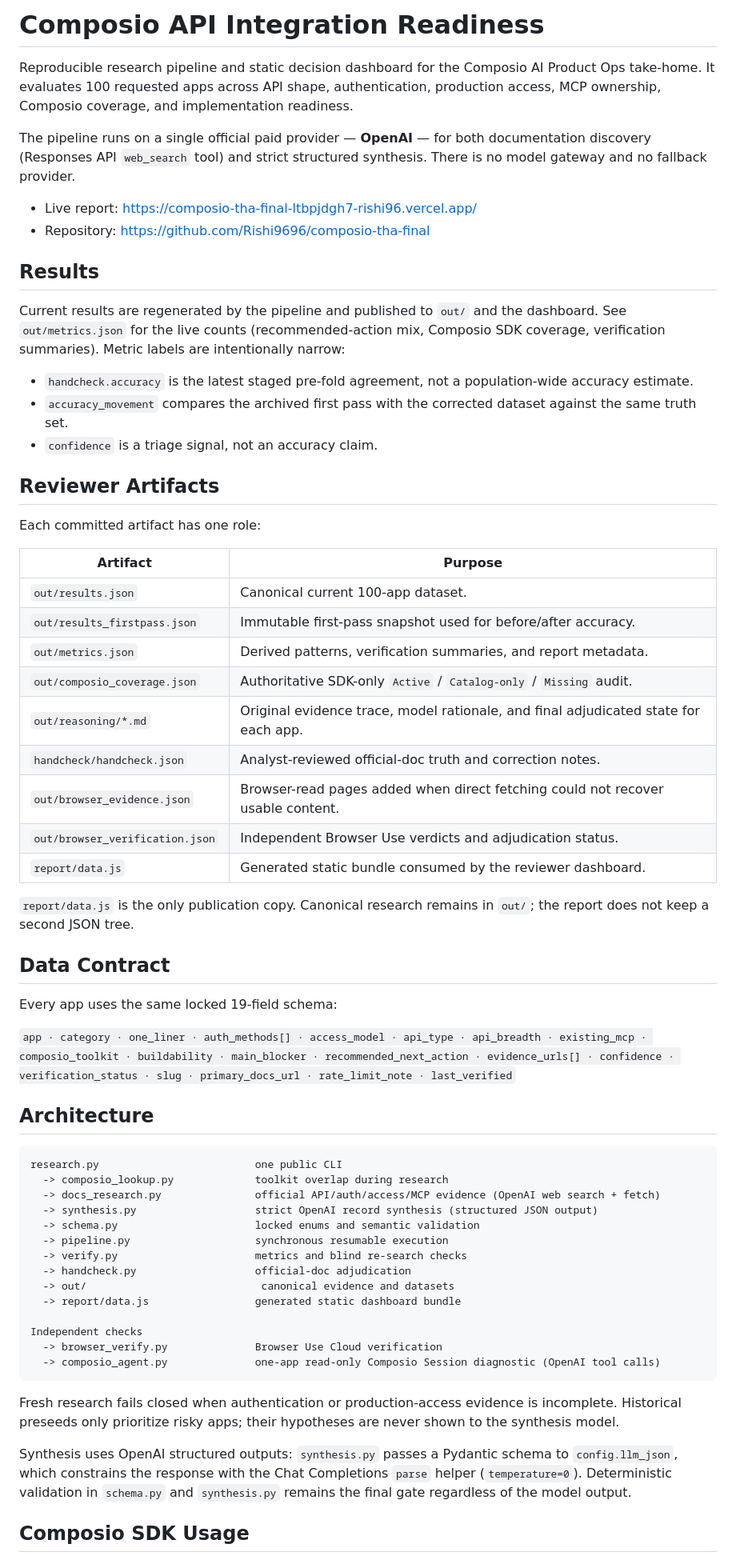
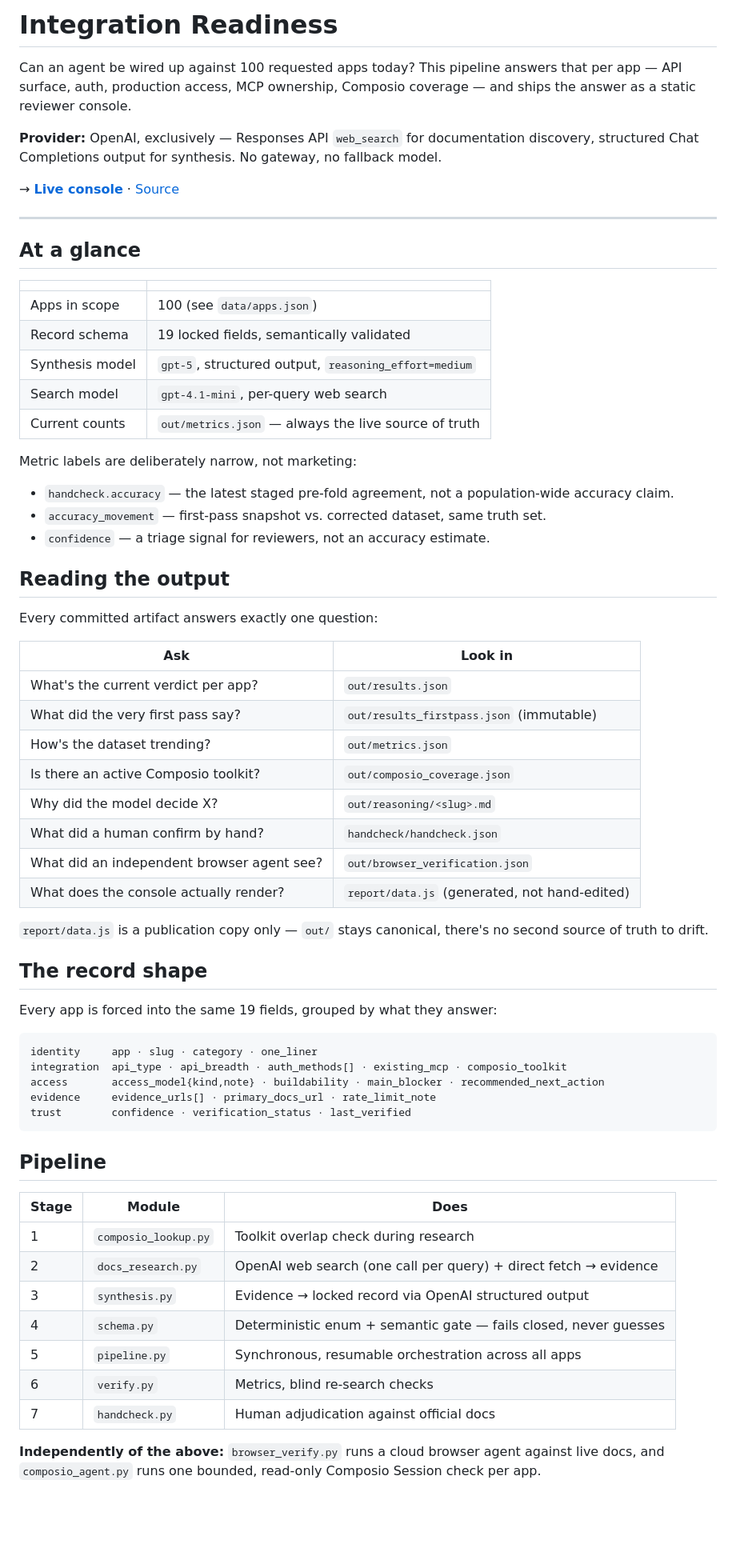
Before and after one commit to Rishi9696/composio-tha-final, a Markdown page: README.md, the part around one of its changes. Shown at 80% size. Rendered like a GitHub page; blank space fills up the shorter version.

Commit message:
test: validate first draft, tested and approved at approx 80-90% accuracy

````diff
--- a/README.md
+++ b/README.md
@@ -1,66 +1,69 @@
-# Composio API Integration Readiness
+# Integration Readiness
 
-Reproducible research pipeline and static decision dashboard for the Composio AI Product Ops take-home. It evaluates 100 requested apps across API shape, authentication, production access, MCP ownership, Composio coverage, and implementation readiness.
+Can an agent be wired up against 100 requested apps today? This pipeline answers that per app — API surface, auth, production access, MCP ownership, Composio coverage — and ships the answer as a static reviewer console.
 
-The pipeline runs on a single official paid provider — **OpenAI** — for both documentation discovery (Responses API `web_search` tool) and strict structured synthesis. There is no model gateway and no fallback provider.
+**Provider:** OpenAI, exclusively — Responses API `web_search` for documentation discovery, structured Chat Completions output for synthesis. No gateway, no fallback model.
 
-- Live report: https://composio-tha-final-ltbpjdgh7-rishi96.vercel.app/
-- Repository: https://github.com/Rishi9696/composio-tha-final
+→ **[Live console](https://composio-tha-final-ltbpjdgh7-rishi96.vercel.app/)** · [Source](https://github.com/Rishi9696/composio-tha-final)
 
-## Results
+---
 
-Current results are regenerated by the pipeline and published to `out/` and the dashboard. See `out/metrics.json` for the live counts (recommended-action mix, Composio SDK coverage, verification summaries). Metric labels are intentionally narrow:
+## At a glance
 
-- `handcheck.accuracy` is the latest staged pre-fold agreement, not a population-wide accuracy estimate.
-- `accuracy_movement` compares the archived first pass with the corrected dataset against the same truth set.
-- `confidence` is a triage signal, not an accuracy claim.
+| | |
+| --- | --- |
+| Apps in scope | 100 (see `data/apps.json`) |
+| Record schema | 19 locked fields, semantically validated |
+| Synthesis model | `gpt-5`, structured output, `reasoning_effort=medium` |
+| Search model | `gpt-4.1-mini`, per-query web search |
+| Current counts | `out/metrics.json` — always the live source of truth |
 
-## Reviewer Artifacts
+Metric labels are deliberately narrow, not marketing:
 
-Each committed artifact has one role:
+- `handcheck.accuracy` — the latest staged pre-fold agreement, not a population-wide accuracy claim.
+- `accuracy_movement` — first-pass snapshot vs. corrected dataset, same truth set.
+- `confidence` — a triage signal for reviewers, not an accuracy estimate.
 
-| Artifact | Purpose |
+## Reading the output
+
+Every committed artifact answers exactly one question:
+
+| Ask | Look in |
 | --- | --- |
-| `out/results.json` | Canonical current 100-app dataset. |
-| `out/results_firstpass.json` | Immutable first-pass snapshot used for before/after accuracy. |
-| `out/metrics.json` | Derived patterns, verification summaries, and report metadata. |
-| `out/composio_coverage.json` | Authoritative SDK-only `Active` / `Catalog-only` / `Missing` audit. |
-| `out/reasoning/*.md` | Original evidence trace, model rationale, and final adjudicated state for each app. |
-| `handcheck/handcheck.json` | Analyst-reviewed official-doc truth and correction notes. |
-| `out/browser_evidence.json` | Browser-read pages added when direct fetching could not recover usable content. |
-| `out/browser_verification.json` | Independent Browser Use verdicts and adjudication status. |
-| `report/data.js` | Generated static bundle consumed by the reviewer dashboard. |
+| What's the current verdict per app? | `out/results.json` |
+| What did the very first pass say? | `out/results_firstpass.json` (immutable) |
+| How's the dataset trending? | `out/metrics.json` |
+| Is there an active Composio toolkit? | `out/composio_coverage.json` |
+| Why did the model decide X? | `out/reasoning/<slug>.md` |
+| What did a human confirm by hand? | `handcheck/handcheck.json` |
+| What did an independent browser agent see? | `out/browser_verification.json` |
+| What does the console actually render? | `report/data.js` (generated, not hand-edited) |
 
-`report/data.js` is the only publication copy. Canonical research remains in `out/`; the report does not keep a second JSON tree.
+`report/data.js` is a publication copy only — `out/` stays canonical, there's no second source of truth to drift.
 
-## Data Contract
+## The record shape
 
-Every app uses the same locked 19-field schema:
+Every app is forced into the same 19 fields, grouped by what they answer:
 
-`app · category · one_liner · auth_methods[] · access_model · api_type · api_breadth · existing_mcp · composio_toolkit · buildability · main_blocker · recommended_next_action · evidence_urls[] · confidence · verification_status · slug · primary_docs_url · rate_limit_note · last_verified`
-
-## Architecture
-
-```text
-research.py                         one public CLI
-  -> composio_lookup.py             toolkit overlap during research
-  -> docs_research.py               official API/auth/access/MCP evidence (OpenAI web search + fetch)
-  -> synthesis.py                   strict OpenAI record synthesis (structured JSON output)
-  -> schema.py                      locked enums and semantic validation
-  -> pipeline.py                    synchronous resumable execution
-  -> verify.py                      metrics and blind re-search checks
-  -> handcheck.py                   official-doc adjudication
-  -> out/                            canonical evidence and datasets
-  -> report/data.js                 generated static dashboard bundle
-
-Independent checks
-  -> browser_verify.py              Browser Use Cloud verification
-  -> composio_agent.py              one-app read-only Composio Session diagnostic (OpenAI tool calls)
+```
+identity     app · slug · category · one_liner
+integration  api_type · api_breadth · auth_methods[] · existing_mcp · composio_toolkit
+access       access_model{kind,note} · buildability · main_blocker · recommended_next_action
+evidence     evidence_urls[] · primary_docs_url · rate_limit_note
+trust        confidence · verification_status · last_verified
 ```
 
-Fresh research fails closed when authentication or production-access evidence is incomplete. Historical preseeds only prioritize risky apps; their hypotheses are never shown to the synthesis model.
+## Pipeline
 
-Synthesis uses OpenAI structured outputs: `synthesis.py` passes a Pydantic schema to `config.llm_json`, which constrains the response with the Chat Completions `parse` helper (`temperature=0`). Deterministic validation in `schema.py` and `synthesis.py` remains the final gate regardless of the model output.
+| Stage | Module | Does |
+| --- | --- | --- |
+| 1 | `composio_lookup.py` | Toolkit overlap check during research |
+| 2 | `docs_research.py` | OpenAI web search (one call per query) + direct fetch → evidence |
+| 3 | `synthesis.py` | Evidence → locked record via OpenAI structured output |
+| 4 | `schema.py` | Deterministic enum + semantic gate — fails closed, never guesses |
+| 5 | `pipeline.py` | Synchronous, resumable orchestration across all apps |
+| 6 | `verify.py` | Metrics, blind re-search checks |
+| 7 | `handcheck.py` | Human adjudication against official docs |
 
-## Composio SDK Usage
+**Independently of the above:** `browser_verify.py` runs a cloud browser agent against live docs, and `composio_agent.py` runs one bounded, read-only Composio Session check per app.
 
````
Also changed, not shown: other parts of README.md (+53 -56 lines).
